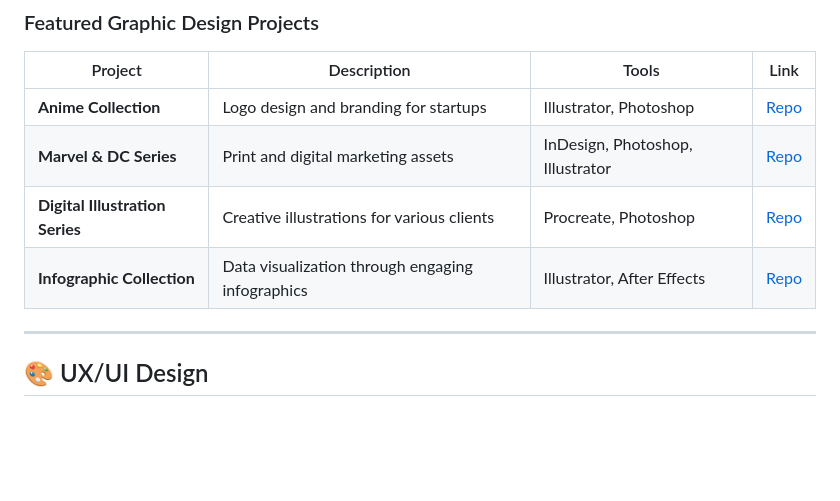
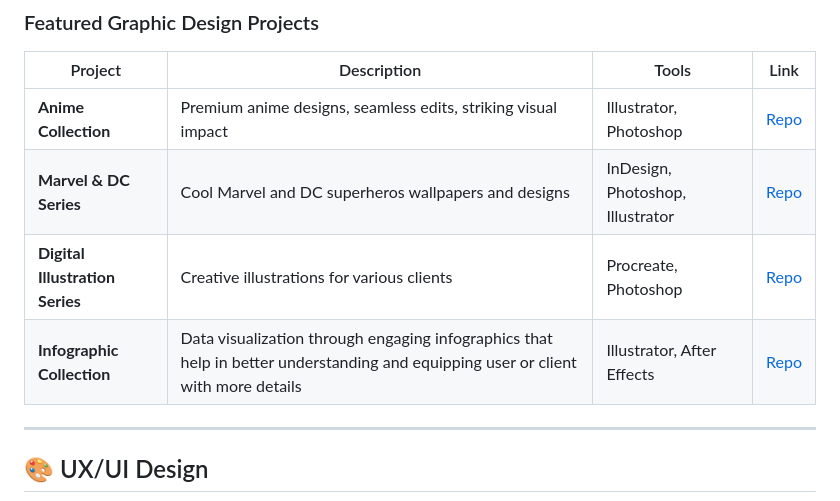
Before and after one commit to aliiakbarkhan/aliiakbarkhan, a Markdown page: README.md, the part around the change. Drawn GitHub-style; blank space fills up the shorter version.

```diff
--- a/README.md
+++ b/README.md
@@ -91,10 +91,10 @@
 
 | Project | Description | Tools | Link |
 |---------|-------------|-------|------|
-| **Anime Collection** | Logo design and branding for startups | Illustrator, Photoshop | [Repo](https://github.com/aliiakbarkhan/photoshop-posters) |
-| **Marvel & DC Series** | Print and digital marketing assets | InDesign, Photoshop, Illustrator | [Repo](https://github.com/aliiakbarkhan/photoshop-posters) |
+| **Anime Collection** | Premium anime designs, seamless edits, striking visual impact  | Illustrator, Photoshop | [Repo](https://github.com/aliiakbarkhan/photoshop-posters) |
+| **Marvel & DC Series** | Cool Marvel and DC superheros wallpapers and designs | InDesign, Photoshop, Illustrator | [Repo](https://github.com/aliiakbarkhan/photoshop-posters) |
 | **Digital Illustration Series** | Creative illustrations for various clients | Procreate, Photoshop | [Repo](https://github.com/aliiakbarkhan/photoshop-posters) |
-| **Infographic Collection** | Data visualization through engaging infographics | Illustrator, After Effects | [Repo](https://github.com/aliiakbarkhan/photoshop-posters) |
+| **Infographic Collection** | Data visualization through engaging infographics that help in better understanding and equipping user or client with more details  | Illustrator, After Effects | [Repo](https://github.com/aliiakbarkhan/photoshop-posters) |
 
 </p>
 
```
